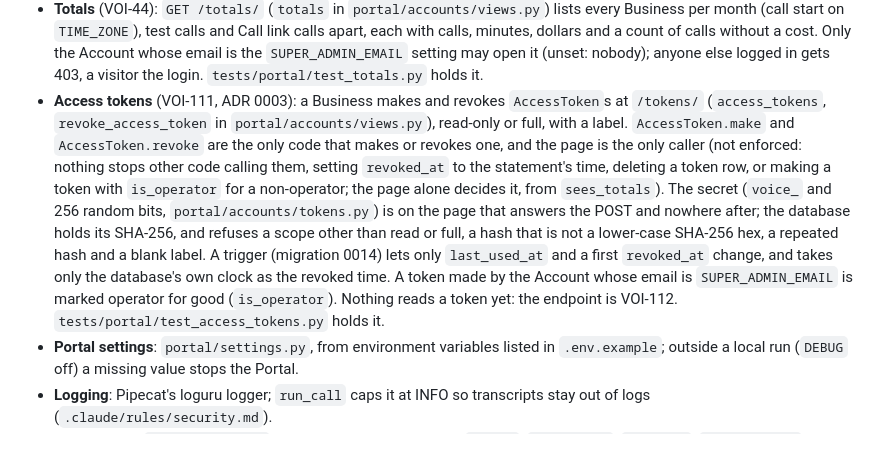
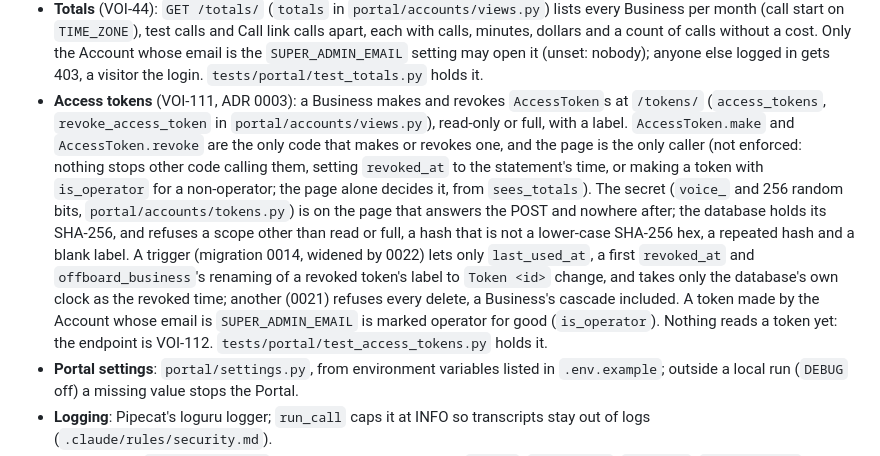
Before and after one commit to irma-AI/Voice, a Markdown page: ARCHITECTURE.md, the part around the change. GitHub-like rendering.

Commit message:
VOI-167: Describe the token label rule in ARCHITECTURE.md and record the declined race

```diff
--- a/ARCHITECTURE.md
+++ b/ARCHITECTURE.md
@@ -41,7 +41,7 @@ Each concern has one interface, and code reaches it only through that interface:
 - **Call logs** (VOI-153): `contract/call-log.schema.json` is the one definition of a Call log (the call's id, Business, kind and UTC start, and its barge-in events as logged). The Portal stores it at `POST /api/call-logs/` (`record_call_log`), gated and answered like `record_call`, in the `CallLog` table beside the Call records. The database (migration 0020) refuses UPDATE for every role, DELETE before `accounts_call_log_expires_at` (30 days after the call's start; the job that deletes after it is VOI-157), and an event field outside `accounts_call_log_fields()` or a value that is not a number, true or false or a short code, and a start more than an hour in the future (it would outlive its 30 days); the Business it points at cannot be deleted. `tests/portal/test_call_logs.py` holds the schema, the Portal, the database and the security rule's field list together; `tests/test_report.py` the core's log and its delivery to a stand-in Portal.
 - **Recent calls** (VOI-43): a logged-in Business sees its own latest Call records at `GET /calls/` (`calls` in `portal/accounts/views.py`): start, length and kind, newest first, no cost and no call id. Times show on `TIME_ZONE` (an environment setting, default UTC; the Portal refuses to start on a name that is not a time zone); stored times stay UTC. `tests/portal/test_recent_calls.py` holds it.
 - **Totals** (VOI-44): `GET /totals/` (`totals` in `portal/accounts/views.py`) lists every Business per month (call start on `TIME_ZONE`), test calls and Call link calls apart, each with calls, minutes, dollars and a count of calls without a cost. Only the Account whose email is the `SUPER_ADMIN_EMAIL` setting may open it (unset: nobody); anyone else logged in gets 403, a visitor the login. `tests/portal/test_totals.py` holds it.
-- **Access tokens** (VOI-111, ADR 0003): a Business makes and revokes `AccessToken`s at `/tokens/` (`access_tokens`, `revoke_access_token` in `portal/accounts/views.py`), read-only or full, with a label. `AccessToken.make` and `AccessToken.revoke` are the only code that makes or revokes one, and the page is the only caller (not enforced: nothing stops other code calling them, setting `revoked_at` to the statement's time, deleting a token row, or making a token with `is_operator` for a non-operator; the page alone decides it, from `sees_totals`). The secret (`voice_` and 256 random bits, `portal/accounts/tokens.py`) is on the page that answers the POST and nowhere after; the database holds its SHA-256, and refuses a scope other than read or full, a hash that is not a lower-case SHA-256 hex, a repeated hash and a blank label. A trigger (migration 0014) lets only `last_used_at` and a first `revoked_at` change, and takes only the database's own clock as the revoked time. A token made by the Account whose email is `SUPER_ADMIN_EMAIL` is marked operator for good (`is_operator`). Nothing reads a token yet: the endpoint is VOI-112. `tests/portal/test_access_tokens.py` holds it.
+- **Access tokens** (VOI-111, ADR 0003): a Business makes and revokes `AccessToken`s at `/tokens/` (`access_tokens`, `revoke_access_token` in `portal/accounts/views.py`), read-only or full, with a label. `AccessToken.make` and `AccessToken.revoke` are the only code that makes or revokes one, and the page is the only caller (not enforced: nothing stops other code calling them, setting `revoked_at` to the statement's time, or making a token with `is_operator` for a non-operator; the page alone decides it, from `sees_totals`). The secret (`voice_` and 256 random bits, `portal/accounts/tokens.py`) is on the page that answers the POST and nowhere after; the database holds its SHA-256, and refuses a scope other than read or full, a hash that is not a lower-case SHA-256 hex, a repeated hash and a blank label. A trigger (migration 0014, widened by 0022) lets only `last_used_at`, a first `revoked_at` and `offboard_business`'s renaming of a revoked token's label to `Token <id>` change, and takes only the database's own clock as the revoked time; another (0021) refuses every delete, a Business's cascade included. A token made by the Account whose email is `SUPER_ADMIN_EMAIL` is marked operator for good (`is_operator`). Nothing reads a token yet: the endpoint is VOI-112. `tests/portal/test_access_tokens.py` holds it.
 - **Portal settings**: `portal/settings.py`, from environment variables listed in `.env.example`; outside a local run (`DEBUG` off) a missing value stops the Portal.
 - **Logging**: Pipecat's loguru logger; `run_call` caps it at INFO so transcripts stay out of logs (`.claude/rules/security.md`).
 - **Barge-in log**: `BargeInRecorder`, the only writer of the events `config`, `bot_speech`, `barge_in`, `caller_words`, `resumed` and `end`, one JSON line each with the call id and seconds since the call began. In production a line goes to the server log at INFO, prefixed `barge-in`; on the eval Channel the same line also lands in the call's JSONL file. A production line may hold only the fields in `.claude/rules/security.md`. At call end the Call reports port sends a ticketed call's lines to the Portal as its Call log.
```
Also changed, not shown: DECISIONS.md (+1 -0 lines), docs/privacy/README.md (+1 -1 lines).
